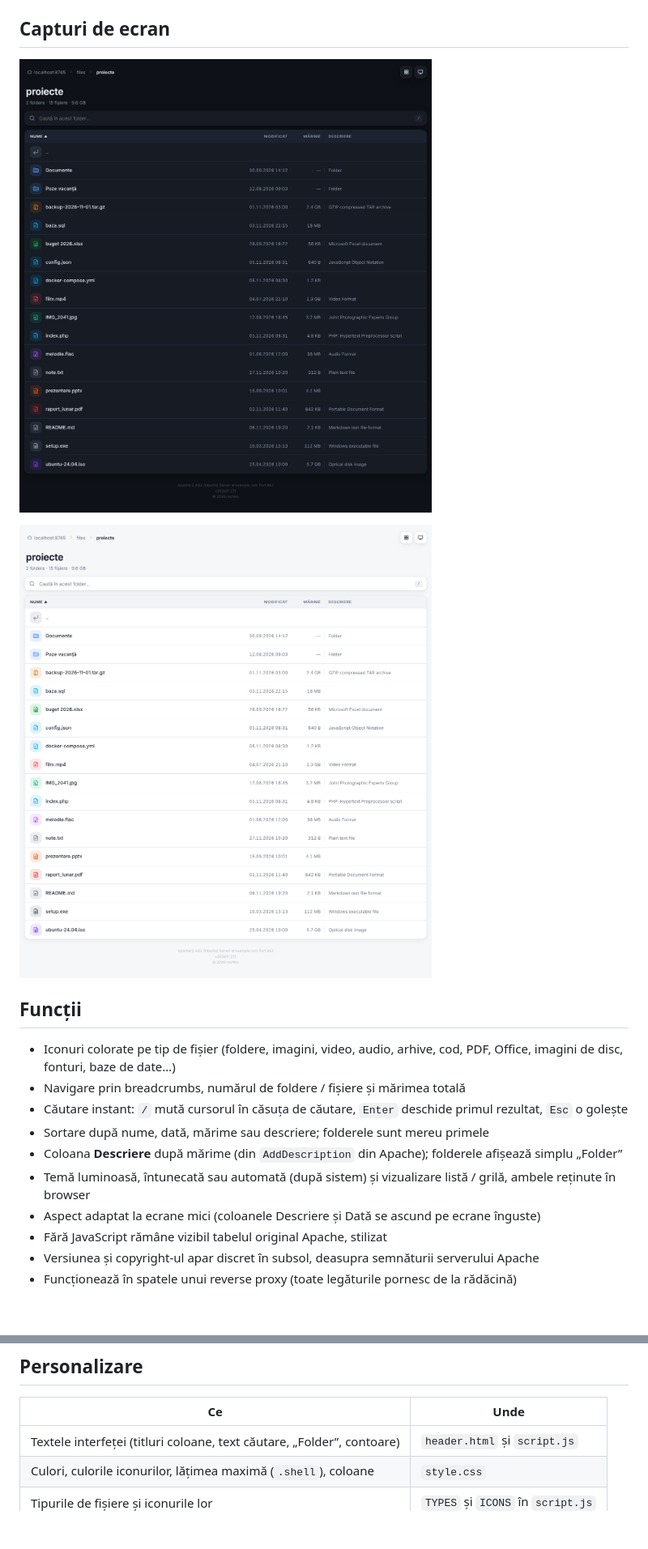
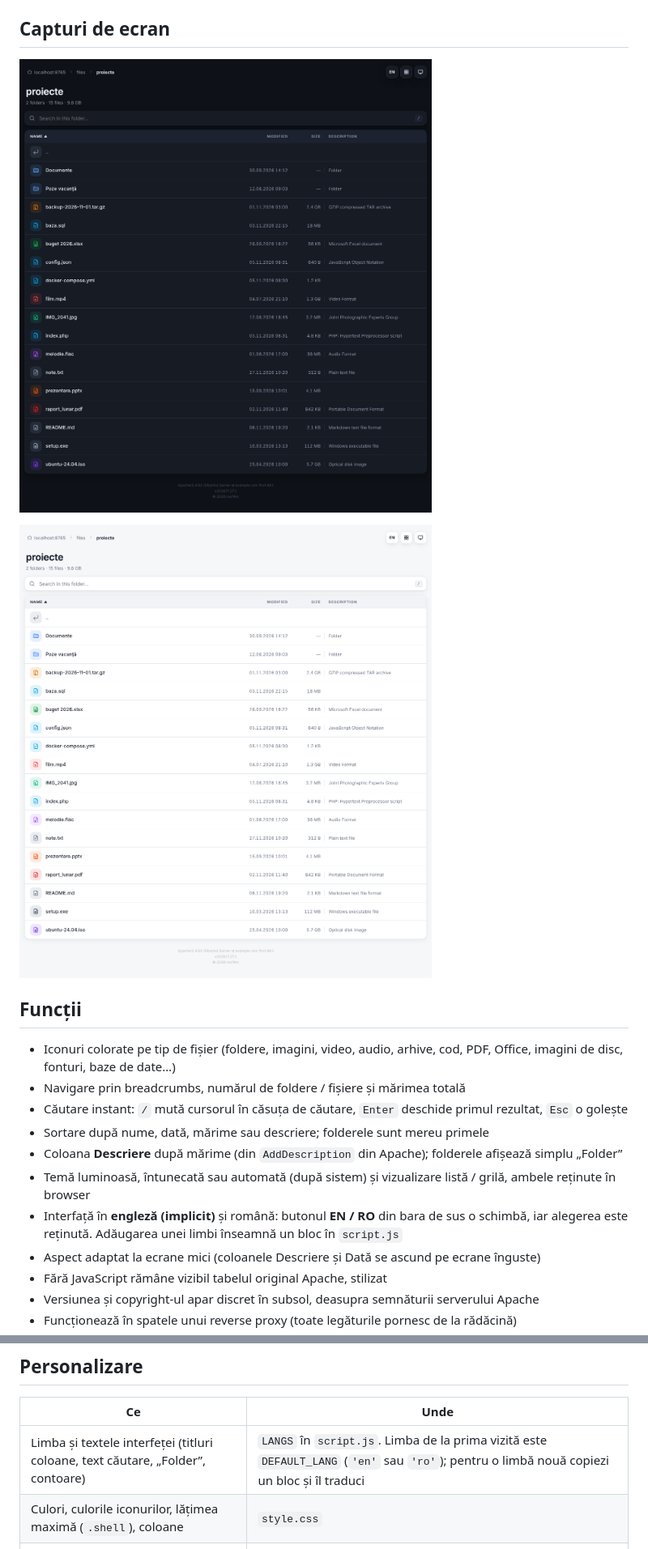
Before and after one commit to ms74ro/index_of-modern-look, a Markdown page: README.ro.md, 2 parts joined by grey strips. Shown at 81% size. Rendered like a GitHub page; pictures changed too: docs/screenshot-dark.png, docs/screenshot-light.png; blank space fills up the shorter version.

```diff
--- a/README.ro.md
+++ b/README.ro.md
@@ -22,6 +22,7 @@ unde vrei.
 - Sortare după nume, dată, mărime sau descriere; folderele sunt mereu primele
 - Coloana **Descriere** după mărime (din `AddDescription` din Apache); folderele afișează simplu „Folder”
 - Temă luminoasă, întunecată sau automată (după sistem) și vizualizare listă / grilă, ambele reținute în browser
+- Interfață în **engleză (implicit)** și română: butonul **EN / RO** din bara de sus o schimbă, iar alegerea este reținută. Adăugarea unei limbi înseamnă un bloc în `script.js`
 - Aspect adaptat la ecrane mici (coloanele Descriere și Dată se ascund pe ecrane înguste)
 - Fără JavaScript rămâne vizibil tabelul original Apache, stilizat
 - Versiunea și copyright-ul apar discret în subsol, deasupra semnăturii serverului Apache
@@ -185,7 +186,7 @@ fișierele statice ale temei.
 
 | Ce | Unde |
 | --- | --- |
-| Textele interfeței (titluri coloane, text căutare, „Folder”, contoare) | `header.html` și `script.js` |
+| Limba și textele interfeței (titluri coloane, text căutare, „Folder”, contoare) | `LANGS` în `script.js`. Limba de la prima vizită este `DEFAULT_LANG` (`'en'` sau `'ro'`); pentru o limbă nouă copiezi un bloc și îl traduci |
 | Culori, culorile iconurilor, lățimea maximă (`.shell`), coloane | `style.css` |
 | Tipurile de fișiere și iconurile lor | `TYPES` și `ICONS` în `script.js` |
 | Versiune și copyright | `footInfo` în `footer.html` |
```
Also changed, not shown: CHANGELOG.md (+5 -0 lines), README.md (+2 -4 lines), 4 other files.
